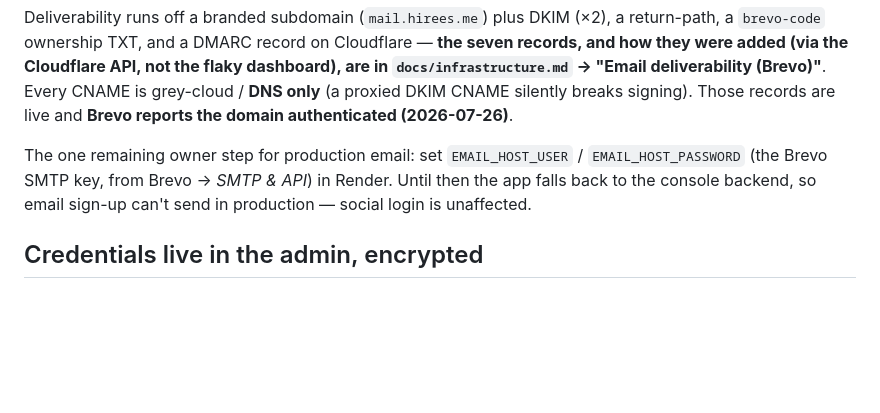
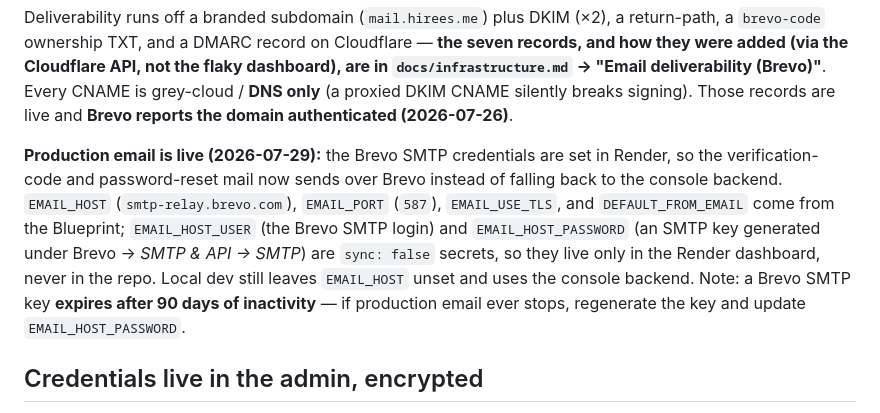
Before and after one commit to SouhaibBenFarhat/portfolio-backend, a Markdown page: docs/auth.md, the part around the change. Rendered like a GitHub page; blank space fills up the shorter version.

Commit message:
Document that production email over Brevo is now configured (#56)
The Brevo SMTP credentials (EMAIL_HOST_USER + a generated SMTP key in
EMAIL_HOST_PASSWORD) are now set in Render, so the verification-code and
password-reset mail sends over Brevo instead of the console-backend fallback.

Update the 'remaining owner step' notes in docs/auth.md and
docs/infrastructure.md to record it as done, and note that a Brevo SMTP key
expires after 90 days of inactivity — regenerate and update the secret if
production email ever stops.

```diff
--- a/docs/auth.md
+++ b/docs/auth.md
@@ -62,9 +62,14 @@ were added (via the Cloudflare API, not the flaky dashboard), are in `docs/infra
 silently breaks signing). Those records are live and **Brevo reports the domain authenticated
 (2026-07-26)**.
 
-The one remaining owner step for production email: set `EMAIL_HOST_USER` / `EMAIL_HOST_PASSWORD`
-(the Brevo SMTP key, from Brevo → *SMTP & API*) in Render. Until then the app falls back to the
-console backend, so email sign-up can't send in production — social login is unaffected.
+**Production email is live (2026-07-29):** the Brevo SMTP credentials are set in Render, so the
+verification-code and password-reset mail now sends over Brevo instead of falling back to the
+console backend. `EMAIL_HOST` (`smtp-relay.brevo.com`), `EMAIL_PORT` (`587`), `EMAIL_USE_TLS`, and
+`DEFAULT_FROM_EMAIL` come from the Blueprint; `EMAIL_HOST_USER` (the Brevo SMTP login) and
+`EMAIL_HOST_PASSWORD` (an SMTP key generated under Brevo → *SMTP & API → SMTP*) are `sync: false`
+secrets, so they live only in the Render dashboard, never in the repo. Local dev still leaves
+`EMAIL_HOST` unset and uses the console backend. Note: a Brevo SMTP key **expires after 90 days of
+inactivity** — if production email ever stops, regenerate the key and update `EMAIL_HOST_PASSWORD`.
 
 ## Credentials live in the admin, encrypted
 
```
Also changed, not shown: docs/infrastructure.md (+4 -3 lines).
